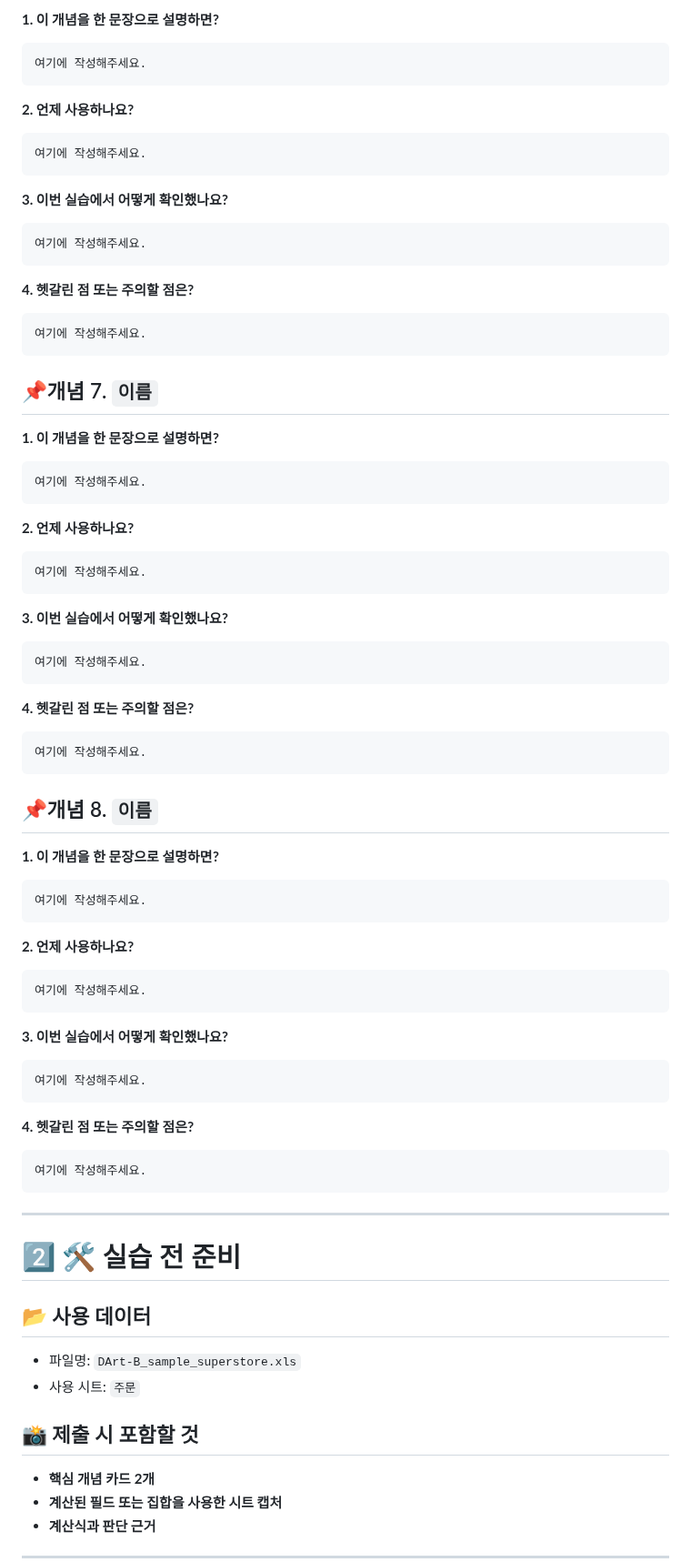
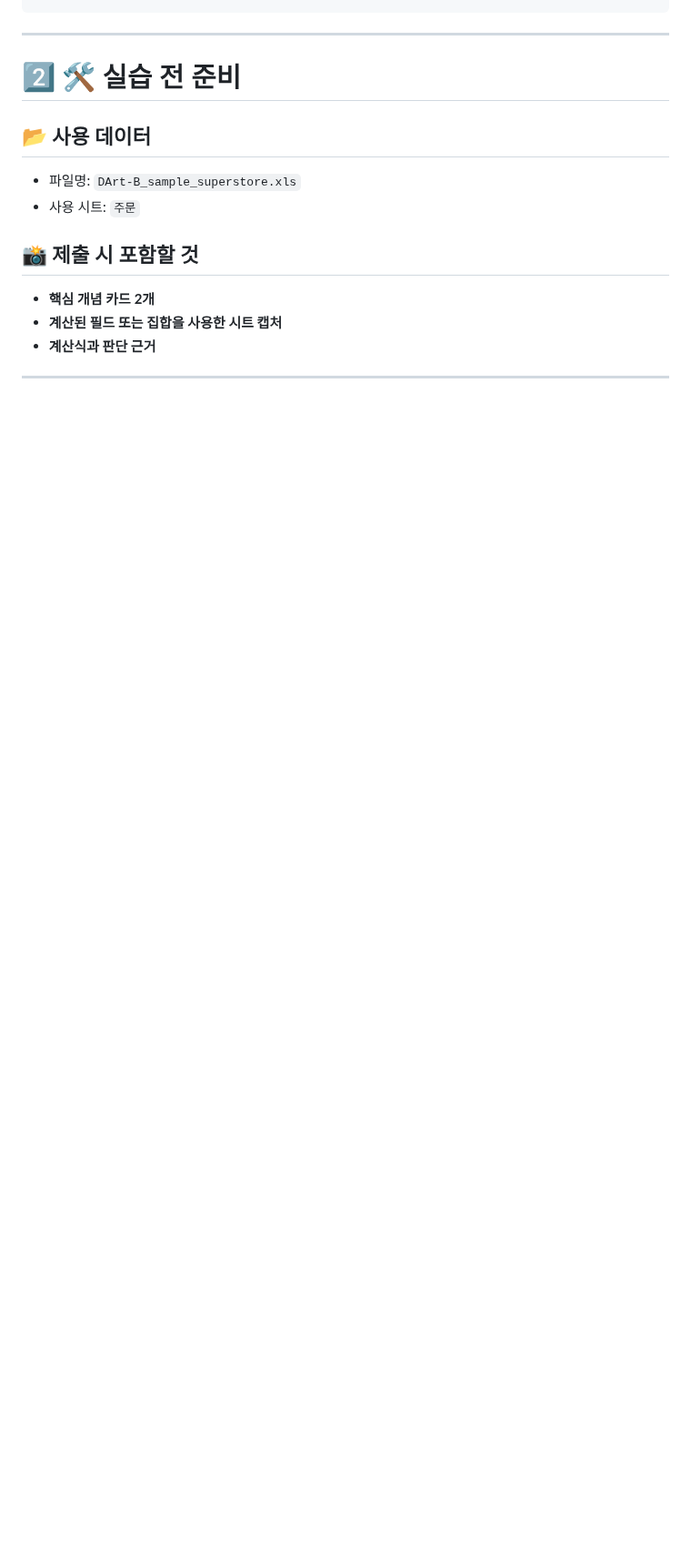
Before and after one commit to syooung/DArt-B, a Markdown page: TABLEAU/week4.md, the part around one of its changes. Shown at 91% size. GitHub-like rendering; blank space fills up the shorter version.

````diff
--- a/TABLEAU/week4.md
+++ b/TABLEAU/week4.md
@@ -178,76 +158,3 @@ Tableau 화면을 캡처하여 개인 레포의 이미지 폴더에 업로드하
-**1. 이 개념을 한 문장으로 설명하면?**
-
-```
-여기에 작성해주세요.
-```
-
-**2. 언제 사용하나요?**
-
-```
-여기에 작성해주세요.
-```
-
-**3. 이번 실습에서 어떻게 확인했나요?**
-
-```
-여기에 작성해주세요.
-```
-
-**4. 헷갈린 점 또는 주의할 점은?**
-
-```
-여기에 작성해주세요.
-```
-## 📌개념 7. `이름`
-
-**1. 이 개념을 한 문장으로 설명하면?**
-
-```
-여기에 작성해주세요.
-```
-
-**2. 언제 사용하나요?**
-
-```
-여기에 작성해주세요.
-```
-
-**3. 이번 실습에서 어떻게 확인했나요?**
-
-```
-여기에 작성해주세요.
-```
-
-**4. 헷갈린 점 또는 주의할 점은?**
-
-```
-여기에 작성해주세요.
-```
-## 📌개념 8. `이름`
-
-**1. 이 개념을 한 문장으로 설명하면?**
-
-```
-여기에 작성해주세요.
-```
-
-**2. 언제 사용하나요?**
-
-```
-여기에 작성해주세요.
-```
-
-**3. 이번 실습에서 어떻게 확인했나요?**
-
-```
-여기에 작성해주세요.
-```
-
-**4. 헷갈린 점 또는 주의할 점은?**
-
-```
-여기에 작성해주세요.
-```
 ---
 
 # 2️⃣ 🛠️ 실습 전 준비
````
Also changed, not shown: other parts of TABLEAU/week4.md (+48 -51 lines), TABLEAU/images/태블로 4주차 실습인증1.png (added), TABLEAU/images/태블로 4주차 실습인증2.png (added).
